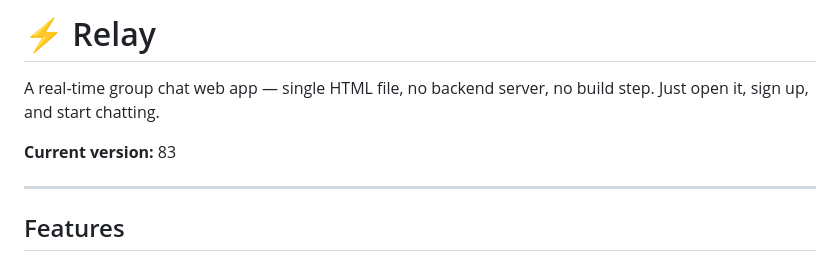
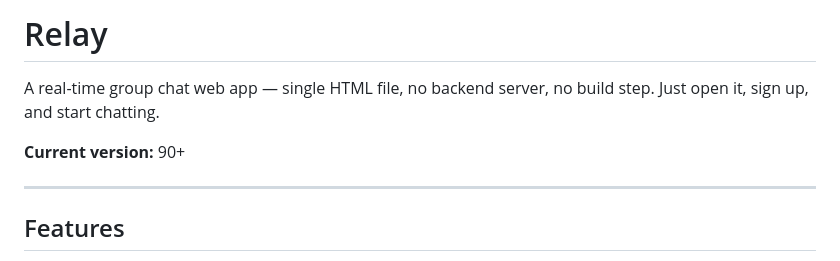
Before and after one commit to NeoCreator07/Relay, a Markdown page: README.md, the part around the change. Rendered like a GitHub page.

```diff
--- a/README.md
+++ b/README.md
@@ -1,8 +1,8 @@
-# ⚡ Relay
+#  Relay
 
 A real-time group chat web app — single HTML file, no backend server, no build step. Just open it, sign up, and start chatting.
 
-**Current version:** 83
+**Current version:** 90+
 
 ---
 
```
